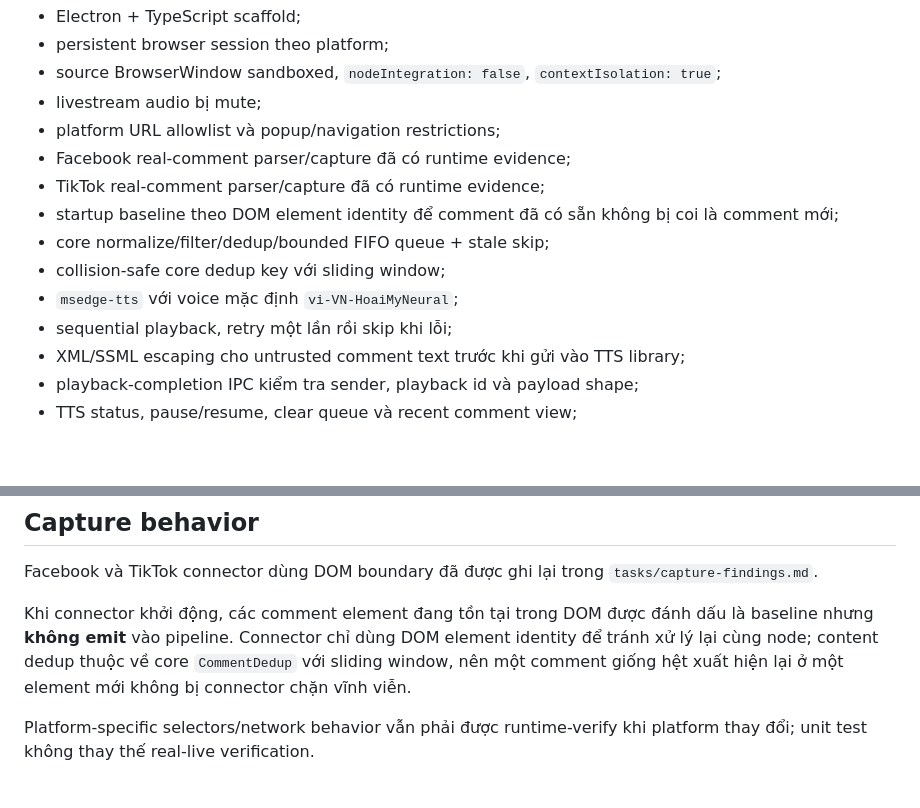
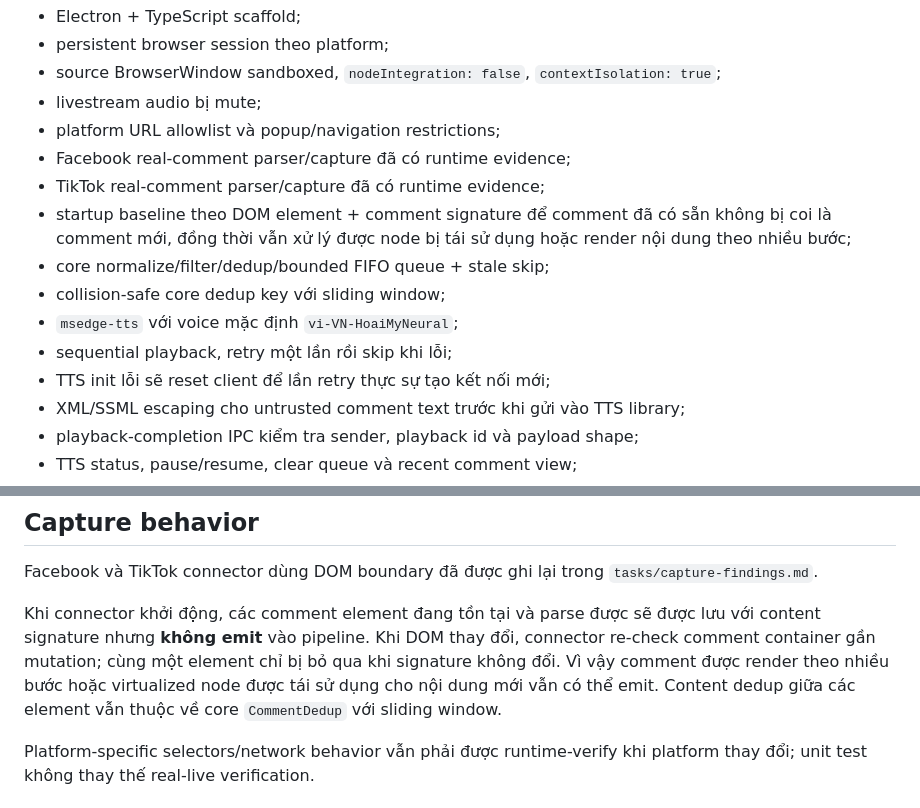
Before and after one commit to nguyentuanson27-netizen/-c-cmt-live, a Markdown page: README.md, 2 parts joined by grey strips. GitHub-like rendering; blank space fills up the shorter version.

Commit message:
docs: describe signature-based connector tracking

```diff
--- a/README.md
+++ b/README.md
@@ -21,11 +21,12 @@ Repository đã qua feasibility cho **Facebook + TikTok** và đang ở giai đo
 - platform URL allowlist và popup/navigation restrictions;
 - Facebook real-comment parser/capture đã có runtime evidence;
 - TikTok real-comment parser/capture đã có runtime evidence;
-- startup baseline theo DOM element identity để comment đã có sẵn không bị coi là comment mới;
+- startup baseline theo DOM element + comment signature để comment đã có sẵn không bị coi là comment mới, đồng thời vẫn xử lý được node bị tái sử dụng hoặc render nội dung theo nhiều bước;
 - core normalize/filter/dedup/bounded FIFO queue + stale skip;
 - collision-safe core dedup key với sliding window;
 - `msedge-tts` với voice mặc định `vi-VN-HoaiMyNeural`;
 - sequential playback, retry một lần rồi skip khi lỗi;
+- TTS init lỗi sẽ reset client để lần retry thực sự tạo kết nối mới;
 - XML/SSML escaping cho untrusted comment text trước khi gửi vào TTS library;
 - playback-completion IPC kiểm tra sender, playback id và payload shape;
 - TTS status, pause/resume, clear queue và recent comment view;
@@ -139,7 +140,7 @@ npm run dev
 
 Facebook và TikTok connector dùng DOM boundary đã được ghi lại trong `tasks/capture-findings.md`.
 
-Khi connector khởi động, các comment element đang tồn tại trong DOM được đánh dấu là baseline nhưng **không emit** vào pipeline. Connector chỉ dùng DOM element identity để tránh xử lý lại cùng node; content dedup thuộc về core `CommentDedup` với sliding window, nên một comment giống hệt xuất hiện lại ở một element mới không bị connector chặn vĩnh viễn.
+Khi connector khởi động, các comment element đang tồn tại và parse được sẽ được lưu với content signature nhưng **không emit** vào pipeline. Khi DOM thay đổi, connector re-check comment container gần mutation; cùng một element chỉ bị bỏ qua khi signature không đổi. Vì vậy comment được render theo nhiều bước hoặc virtualized node được tái sử dụng cho nội dung mới vẫn có thể emit. Content dedup giữa các element vẫn thuộc về core `CommentDedup` với sliding window.
 
 Platform-specific selectors/network behavior vẫn phải được runtime-verify khi platform thay đổi; unit test không thay thế real-live verification.
 
```
